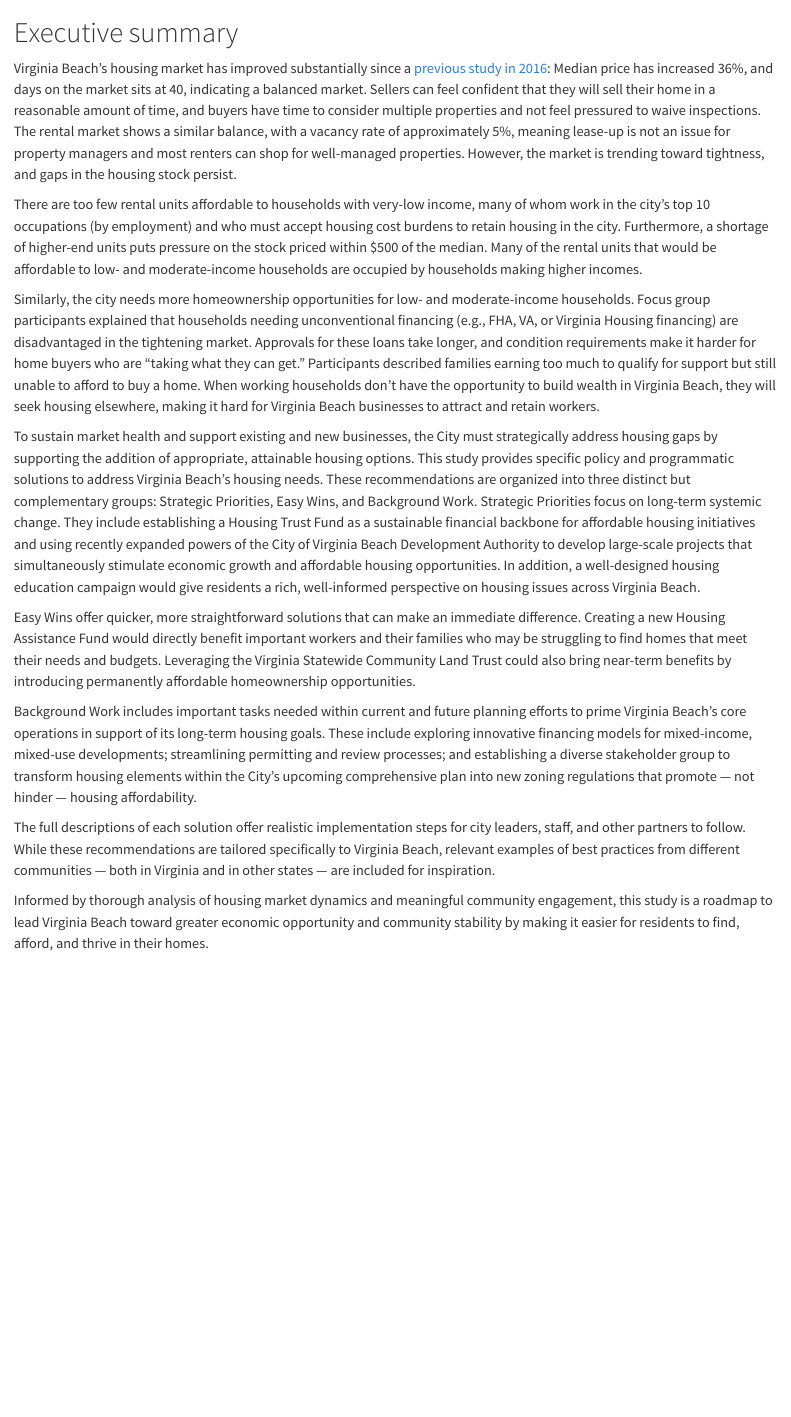
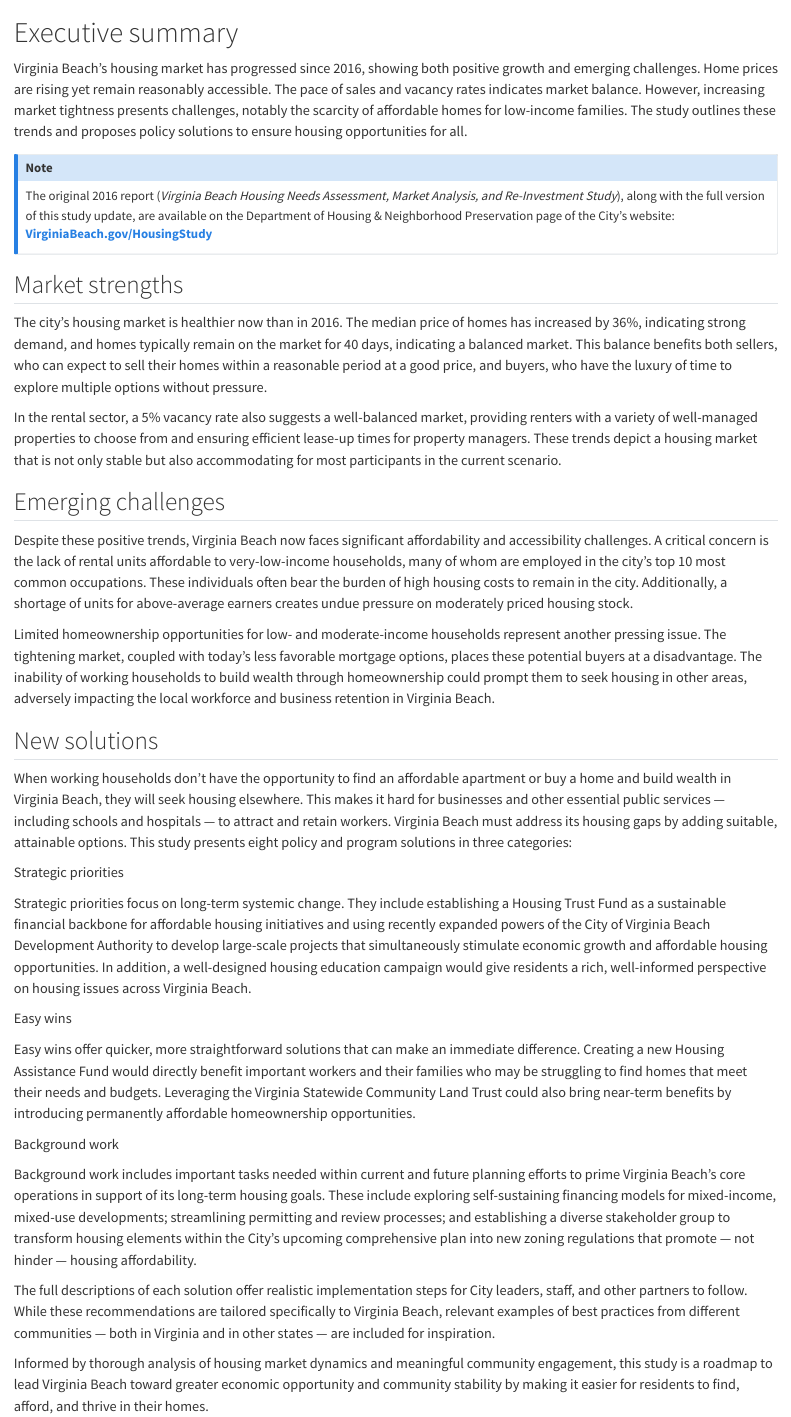
Before and after one commit to housingforwardva/virginia-beach, a Quarto document (executive-summary.qmd): the page in a window 1100 px wide, from its top. Rendered offline with R 4.5, knitr and Pandoc in place of Quarto, with nearby package versions.

Commit message:
commit stashed changes

```diff
--- a/executive-summary.qmd
+++ b/executive-summary.qmd
@@ -1,18 +1,40 @@
 # Executive summary {.unnumbered}
 
-Virginia Beach's housing market has improved substantially since a [previous study in 2016](https://s3.us-east-1.amazonaws.com/virginia-beach-departments-docs/housing/AboutUs/PlansReports/Virginia-Beach-Housing-Needs-Assessment-and-Market-Analysis.pdf): Median price has increased 36%, and days on the market sits at 40, indicating a balanced market. Sellers can feel confident that they will sell their home in a reasonable amount of time, and buyers have time to consider multiple properties and not feel pressured to waive inspections. The rental market shows a similar balance, with a vacancy rate of approximately 5%, meaning lease-up is not an issue for property managers and most renters can shop for well-managed properties. However, the market is trending toward tightness, and gaps in the housing stock persist.
+Virginia Beach’s housing market has progressed since 2016, showing both positive growth and emerging challenges. Home prices are rising yet remain reasonably accessible. The pace of sales and vacancy rates indicates market balance. However, increasing market tightness presents challenges, notably the scarcity of affordable homes for low-income families. The study outlines these trends and proposes policy solutions to ensure housing opportunities for all.
 
-There are too few rental units affordable to households with very-low income, many of whom work in the city's top 10 occupations (by employment) and who must accept housing cost burdens to retain housing in the city. Furthermore, a shortage of higher-end units puts pressure on the stock priced within \$500 of the median. Many of the rental units that would be affordable to low- and moderate-income households are occupied by households making higher incomes.
+::: callout-note
+The original 2016 report (*Virginia Beach Housing Needs Assessment, Market Analysis, and Re-Investment Study*), along with the full version of this study update, are available on the Department of Housing & Neighborhood Preservation page of the City’s website: [**VirginiaBeach.gov/HousingStudy**](https://www.VirginiaBeach.gov/HousingStudy)
+:::
 
-Similarly, the city needs more homeownership opportunities for low- and moderate-income households. Focus group participants explained that households needing unconventional financing (e.g., FHA, VA, or Virginia Housing financing) are disadvantaged in the tightening market. Approvals for these loans take longer, and condition requirements make it harder for home buyers who are "taking what they can get." Participants described families earning too much to qualify for support but still unable to afford to buy a home. When working households don't have the opportunity to build wealth in Virginia Beach, they will seek housing elsewhere, making it hard for Virginia Beach businesses to attract and retain workers.
+## Market strengths
 
-To sustain market health and support existing and new businesses, the City must strategically address housing gaps by supporting the addition of appropriate, attainable housing options. This study provides specific policy and programmatic solutions to address Virginia Beach's housing needs. These recommendations are organized into three distinct but complementary groups: Strategic Priorities, Easy Wins, and Background Work. Strategic Priorities focus on long-term systemic change. They include establishing a Housing Trust Fund as a sustainable financial backbone for affordable housing initiatives and using recently expanded powers of the City of Virginia Beach Development Authority to develop large-scale projects that simultaneously stimulate economic growth and affordable housing opportunities. In addition, a well-designed housing education campaign would give residents a rich, well-informed perspective on housing issues across Virginia Beach.
+The city’s housing market is healthier now than in 2016. The median price of homes has increased by 36%, indicating strong demand, and homes typically remain on the market for 40 days, indicating a balanced market. This balance benefits both sellers, who can expect to sell their homes within a reasonable period at a good price, and buyers, who have the luxury of time to explore multiple options without pressure.
 
-Easy Wins offer quicker, more straightforward solutions that can make an immediate difference. Creating a new Housing Assistance Fund would directly benefit important workers and their families who may be struggling to find homes that meet their needs and budgets. Leveraging the Virginia Statewide Community Land Trust could also bring near-term benefits by introducing permanently affordable homeownership opportunities.
+In the rental sector, a 5% vacancy rate also suggests a well-balanced market, providing renters with a variety of well-managed properties to choose from and ensuring efficient lease-up times for property managers. These trends depict a housing market that is not only stable but also accommodating for most participants in the current scenario.
 
-Background Work includes important tasks needed within current and future planning efforts to prime Virginia Beach's core operations in support of its long-term housing goals. These include exploring innovative financing models for mixed-income, mixed-use developments; streamlining permitting and review processes; and establishing a diverse stakeholder group to transform housing elements within the City's upcoming comprehensive plan into new zoning regulations that promote --- not hinder --- housing affordability.
+## Emerging challenges
 
-The full descriptions of each solution offer realistic implementation steps for city leaders, staff, and other partners to follow. While these recommendations are tailored specifically to Virginia Beach, relevant examples of best practices from different communities --- both in Virginia and in other states --- are included for inspiration.
+Despite these positive trends, Virginia Beach now faces significant affordability and accessibility challenges. A critical concern is the lack of rental units affordable to very-low-income households, many of whom are employed in the city’s top 10 most common occupations. These individuals often bear the burden of high housing costs to remain in the city. Additionally, a shortage of units for above-average earners creates undue pressure on moderately priced housing stock.
+
+Limited homeownership opportunities for low- and moderate-income households represent another pressing issue. The tightening market, coupled with today’s less favorable mortgage options, places these potential buyers at a disadvantage. The inability of working households to build wealth through homeownership could prompt them to seek housing in other areas, adversely impacting the local workforce and business retention in Virginia Beach.
+
+## New solutions
+
+When working households don’t have the opportunity to find an affordable apartment or buy a home and build wealth in Virginia Beach, they will seek housing elsewhere. This makes it hard for businesses and other essential public services --- including schools and hospitals --- to attract and retain workers. Virginia Beach must address its housing gaps by adding suitable, attainable options. This study presents eight policy and program solutions in three categories:
+
+[Strategic priorities]{.hfv-grass-bold}
+
+Strategic priorities focus on long-term systemic change. They include establishing a Housing Trust Fund as a sustainable financial backbone for affordable housing initiatives and using recently expanded powers of the City of Virginia Beach Development Authority to develop large-scale projects that simultaneously stimulate economic growth and affordable housing opportunities. In addition, a well-designed housing education campaign would give residents a rich, well-informed perspective on housing issues across Virginia Beach.
+
+[Easy wins]{.hfv-shadow-bold}
+
+Easy wins offer quicker, more straightforward solutions that can make an immediate difference. Creating a new Housing Assistance Fund would directly benefit important workers and their families who may be struggling to find homes that meet their needs and budgets. Leveraging the Virginia Statewide Community Land Trust could also bring near-term benefits by introducing permanently affordable homeownership opportunities.
+
+[Background work]{.hfv-desert-bold}
+
+Background work includes important tasks needed within current and future planning efforts to prime Virginia Beach’s core operations in support of its long-term housing goals. These include exploring self-sustaining financing models for mixed-income, mixed-use developments; streamlining permitting and review processes; and establishing a diverse stakeholder group to transform housing elements within the City’s upcoming comprehensive plan into new zoning regulations that promote --- not hinder --- housing affordability.
+
+The full descriptions of each solution offer realistic implementation steps for City leaders, staff, and other partners to follow. While these recommendations are tailored specifically to Virginia Beach, relevant examples of best practices from different communities --- both in Virginia and in other states --- are included for inspiration.
 
 Informed by thorough analysis of housing market dynamics and meaningful community engagement, this study is a roadmap to lead Virginia Beach toward greater economic opportunity and community stability by making it easier for residents to find, afford, and thrive in their homes.
 
```
Also changed, not shown: data-methods-notes.qmd (+1 -1 lines), index.qmd (+1 -8 lines), intro.qmd (+6 -2 lines), affordability.qmd (line endings or trailing spaces), preface.qmd (line endings or trailing spaces), 1 other file.
